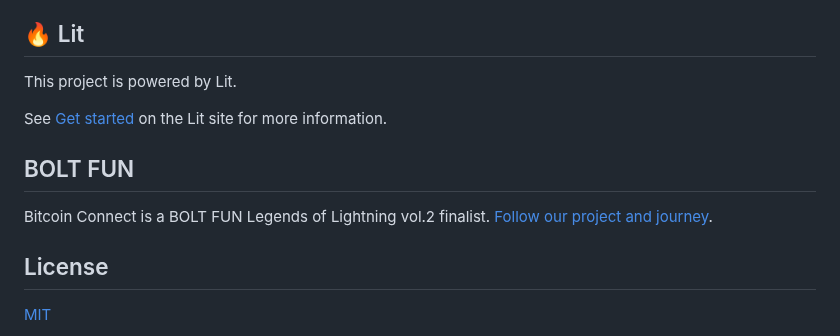
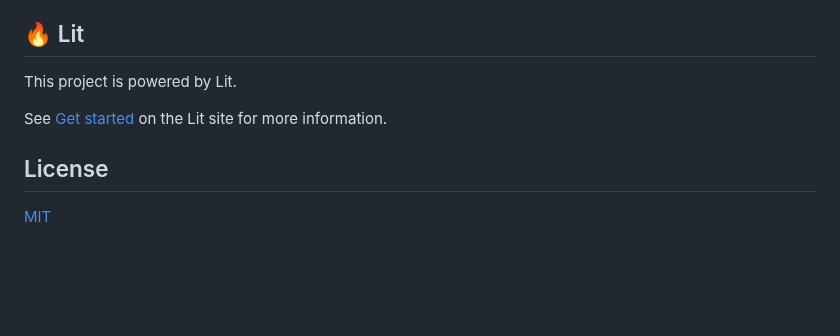
Before and after one commit to chadellis202403011298/bitcoin-connect, a Markdown page: README.md, the part around one of its changes. Drawn GitHub-style; blank space fills up the shorter version.

Commit message:
fix: remove bolt.fun links 😥

```diff
--- a/README.md
+++ b/README.md
@@ -625,10 +625,6 @@ This project is powered by Lit.
 
 See [Get started](https://lit.dev/docs/getting-started/) on the Lit site for more information.
 
-## BOLT FUN
-
-Bitcoin Connect is a BOLT FUN Legends of Lightning vol.2 finalist. [Follow our project and journey](https://bolt.fun/project/bitcoin-connect).
-
 ## License
 
 [MIT](./LICENSE)
```
Also changed, not shown: other parts of README.md (+1 -1 lines).
